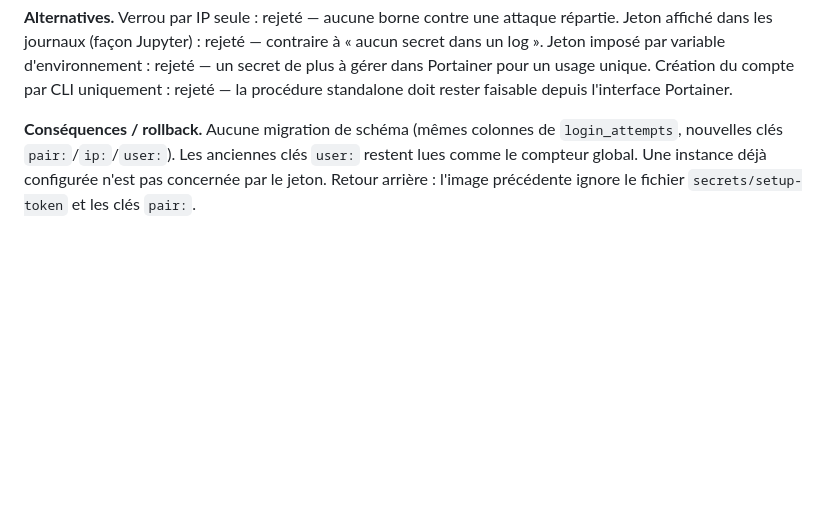
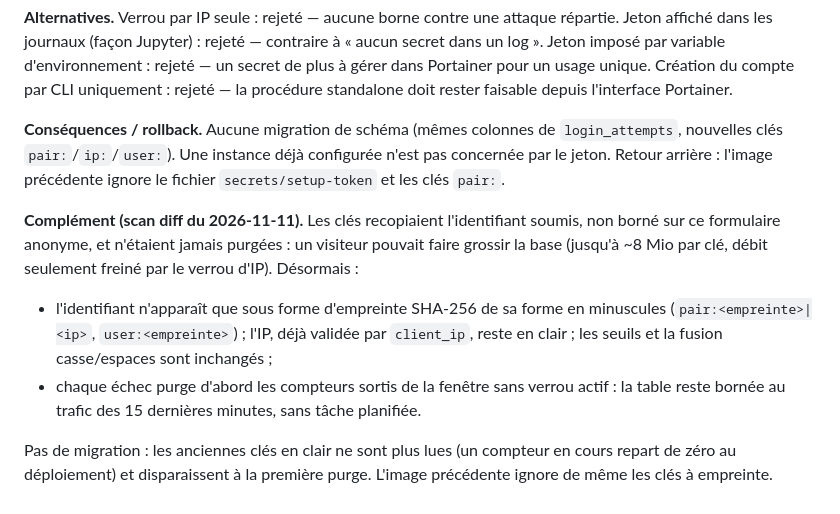
Before and after one commit to Tetrax/hub, a Markdown page: docs/decisions.md, the part around the change. Rendered like a GitHub page; blank space fills up the shorter version.

Commit message:
docs: complète D27 (clés de verrou bornées, purge)

```diff
--- a/docs/decisions.md
+++ b/docs/decisions.md
@@ -1001,7 +1001,23 @@ Création du compte par CLI uniquement : rejeté — la procédure standalone do
 rester faisable depuis l'interface Portainer.
 
 **Conséquences / rollback.** Aucune migration de schéma (mêmes colonnes de
-`login_attempts`, nouvelles clés `pair:`/`ip:`/`user:`). Les anciennes clés
-`user:` restent lues comme le compteur global. Une instance déjà configurée
-n'est pas concernée par le jeton. Retour arrière : l'image précédente ignore le
-fichier `secrets/setup-token` et les clés `pair:`.
+`login_attempts`, nouvelles clés `pair:`/`ip:`/`user:`). Une instance déjà
+configurée n'est pas concernée par le jeton. Retour arrière : l'image précédente
+ignore le fichier `secrets/setup-token` et les clés `pair:`.
+
+**Complément (scan diff du 2026-11-11).** Les clés recopiaient l'identifiant
+soumis, non borné sur ce formulaire anonyme, et n'étaient jamais purgées : un
+visiteur pouvait faire grossir la base (jusqu'à ~8 Mio par clé, débit seulement
+freiné par le verrou d'IP). Désormais :
+
+- l'identifiant n'apparaît que sous forme d'empreinte SHA-256 de sa forme en
+  minuscules (`pair:<empreinte>|<ip>`, `user:<empreinte>`) ; l'IP, déjà validée
+  par `client_ip`, reste en clair ; les seuils et la fusion casse/espaces sont
+  inchangés ;
+- chaque échec purge d'abord les compteurs sortis de la fenêtre sans verrou
+  actif : la table reste bornée au trafic des 15 dernières minutes, sans tâche
+  planifiée.
+
+Pas de migration : les anciennes clés en clair ne sont plus lues (un compteur en
+cours repart de zéro au déploiement) et disparaissent à la première purge.
+L'image précédente ignore de même les clés à empreinte.
```
Also changed, not shown: AGENTS.md (+1 -1 lines).
